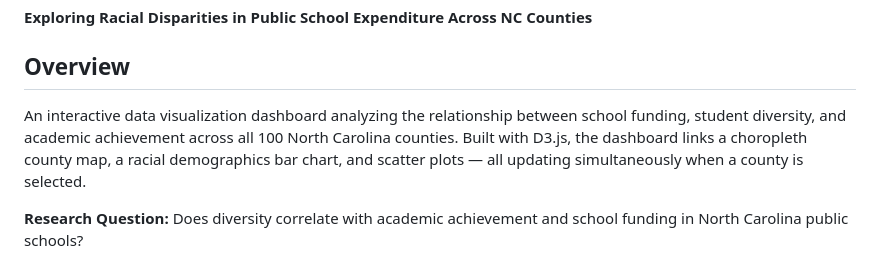
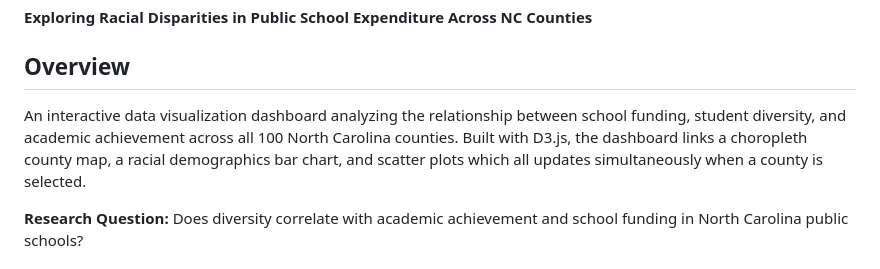
Before and after one commit to hananali2023/nc-education-dashboard, a Markdown page: README.md, the part around one of its changes. GitHub-like rendering.

```diff
--- a/README.md
+++ b/README.md
@@ -3,7 +3,7 @@
 
 ## Overview
 
-An interactive data visualization dashboard analyzing the relationship between school funding, student diversity, and academic achievement across all 100 North Carolina counties. Built with D3.js, the dashboard links a choropleth county map, a racial demographics bar chart, and scatter plots — all updating simultaneously when a county is selected.
+An interactive data visualization dashboard analyzing the relationship between school funding, student diversity, and academic achievement across all 100 North Carolina counties. Built with D3.js, the dashboard links a choropleth county map, a racial demographics bar chart, and scatter plots which all updates simultaneously when a county is selected.
 
 **Research Question:** Does diversity correlate with academic achievement and school funding in North Carolina public schools?
 
```
Also changed, not shown: other parts of README.md (+1 -1 lines).
